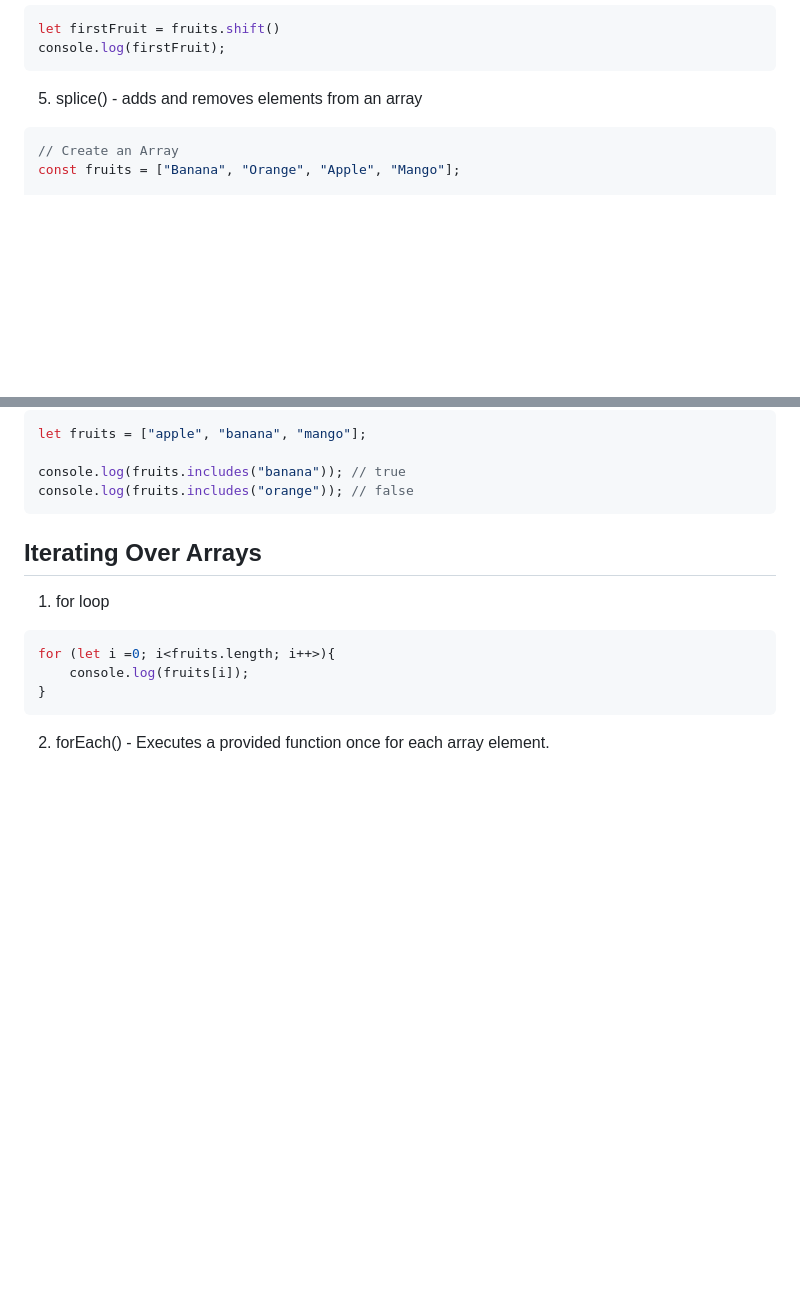
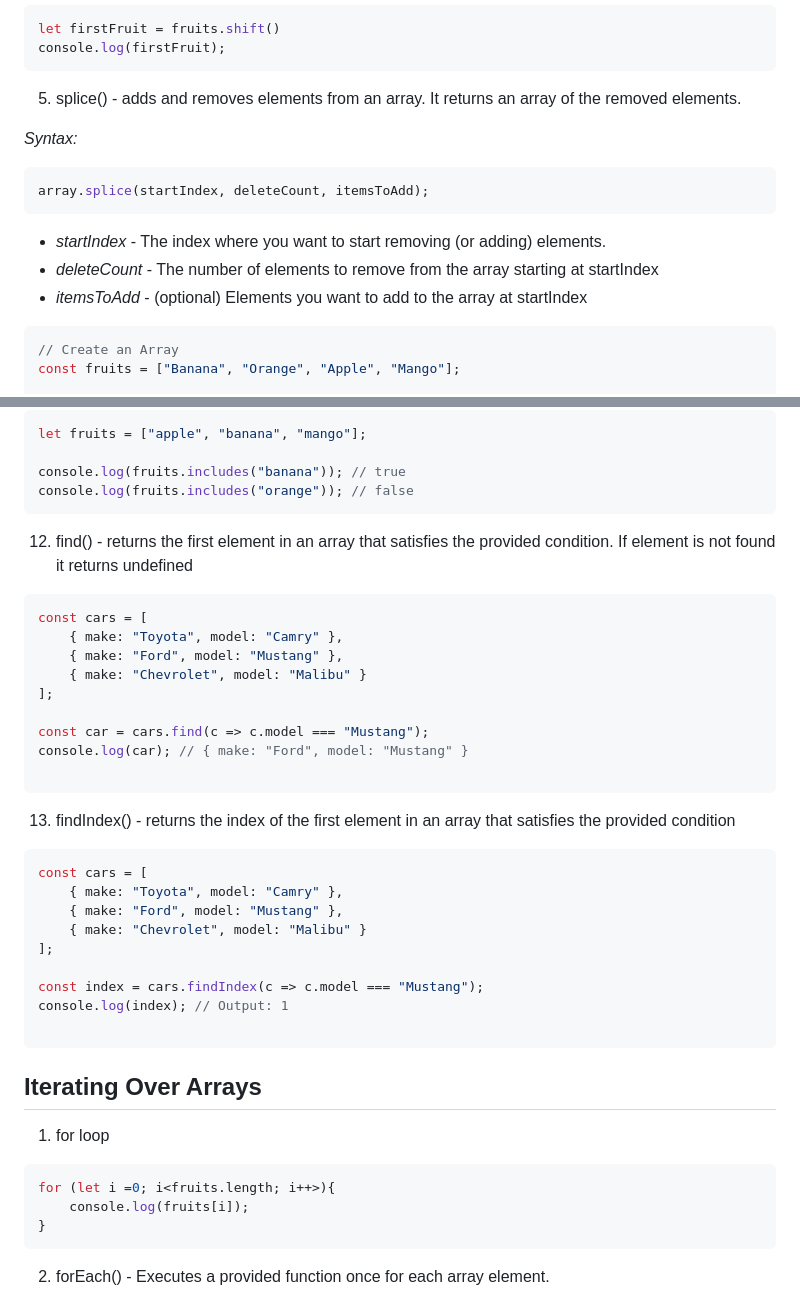
Before and after one commit to BitBelle/JS-Practice, a Markdown page: objects+arrays/README.md, 2 parts joined by grey strips. Drawn GitHub-style; blank space fills up the shorter version.

Commit message:
Update README.md on objects+arrays

````diff
--- a/objects+arrays/README.md
+++ b/objects+arrays/README.md
@@ -165,7 +165,17 @@ let firstFruit = fruits.shift()
 console.log(firstFruit);
 ```
 
-5. splice() - adds and removes elements from an array
+5. splice() - adds and removes elements from an array. It returns an array of the removed elements.
+
+*Syntax:*
+
+```javascript
+array.splice(startIndex, deleteCount, itemsToAdd);
+```
+
+* *startIndex* - The index where you want to start removing (or adding) elements.
+* *deleteCount* - The number of elements to remove from the array starting at startIndex
+* *itemsToAdd* - (optional) Elements you want to add to the array at startIndex
 
 ```javascript
 // Create an Array
@@ -249,6 +259,34 @@ let fruits = ["apple", "banana", "mango"];
 
 console.log(fruits.includes("banana")); // true
 console.log(fruits.includes("orange")); // false
+```
+
+12. find() - returns the first element in an array that satisfies the provided condition. If element is not found it returns undefined
+
+```javascript
+const cars = [
+    { make: "Toyota", model: "Camry" },
+    { make: "Ford", model: "Mustang" },
+    { make: "Chevrolet", model: "Malibu" }
+];
+
+const car = cars.find(c => c.model === "Mustang");
+console.log(car); // { make: "Ford", model: "Mustang" }
+
+```
+
+13. findIndex() - returns the index of the first element in an array that satisfies the provided condition
+
+```javascript
+const cars = [
+    { make: "Toyota", model: "Camry" },
+    { make: "Ford", model: "Mustang" },
+    { make: "Chevrolet", model: "Malibu" }
+];
+
+const index = cars.findIndex(c => c.model === "Mustang");
+console.log(index); // Output: 1
+
 ```
 
 ## Iterating Over Arrays
````
